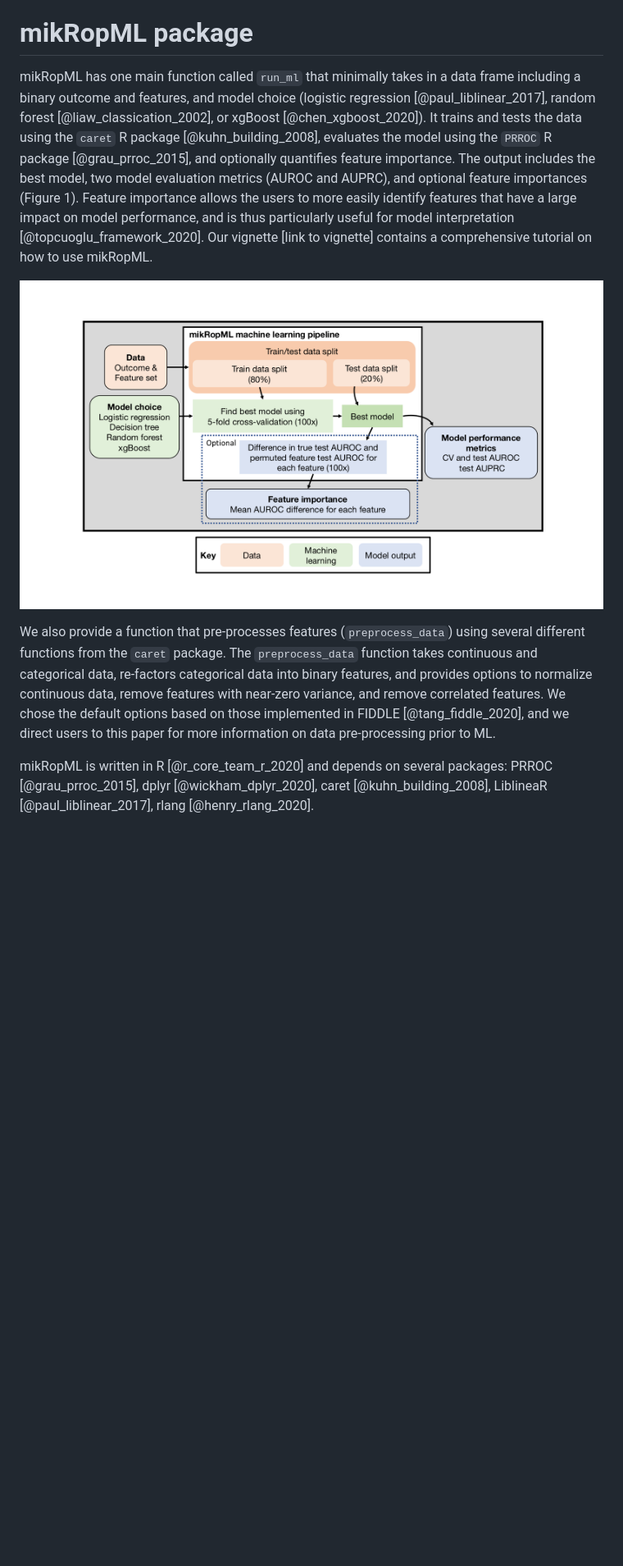
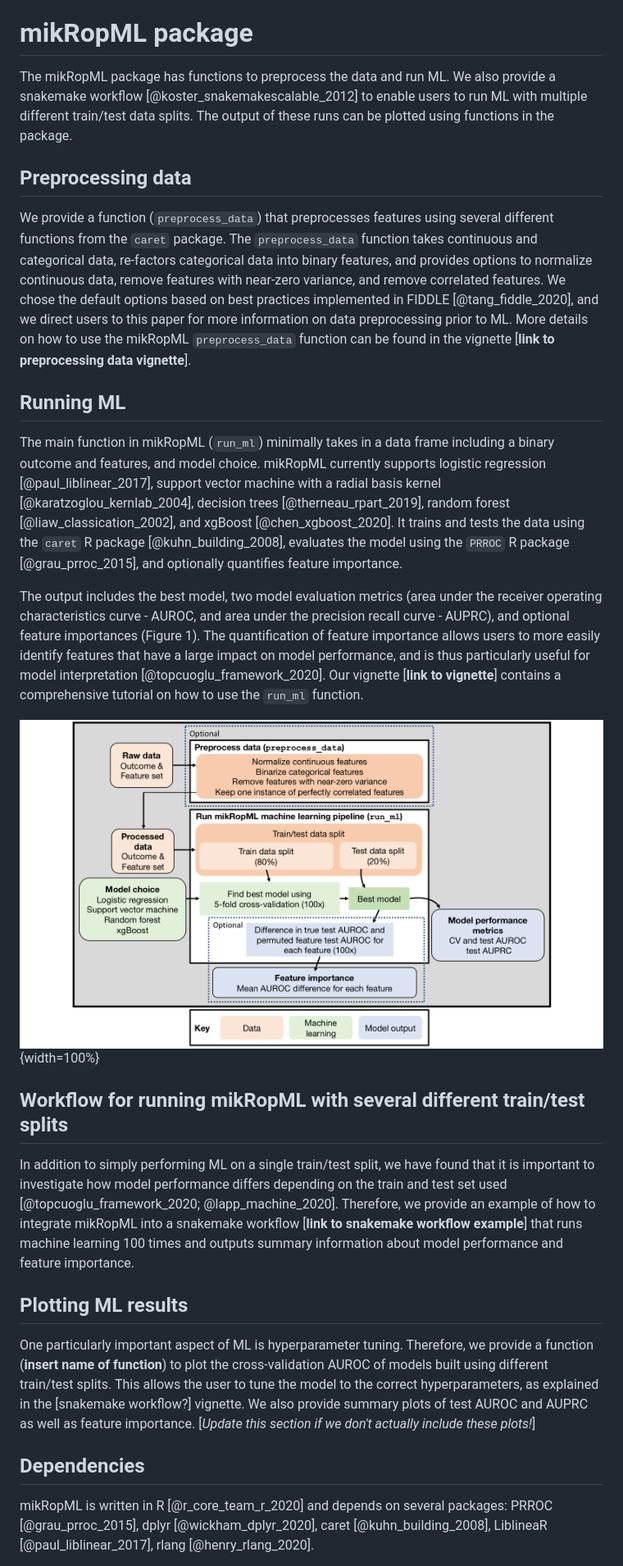
Before and after one commit to SchlossLab/mikropml, a Markdown page: vignettes/paper.md, the part around the change printed below. Shown: that part at 82% size. GitHub-like rendering; pictures changed too: vignettes/mikRopML-pipeline.png; blank space fills up the shorter version.

Commit message:
Edit paper

```diff
--- a/vignettes/paper.md
+++ b/vignettes/paper.md
@@ -67,16 +74,42 @@ Thus, this package can be used to study questions as diverse as what gut bacteri
 
 # mikRopML package
 
-mikRopML has one main function called `run_ml` that minimally takes in a data frame including a binary outcome and features, and model choice (logistic regression [@paul_liblinear_2017], random forest [@liaw_classication_2002], or xgBoost [@chen_xgboost_2020]).
+The mikRopML package has functions to preprocess the data and run ML.
+We also provide a snakemake workflow [@koster_snakemakescalable_2012] to enable users to run ML with multiple different train/test data splits.
+The output of these runs can be plotted using functions in the package.
+
+## Preprocessing data
+
+We provide a function (`preprocess_data`) that preprocesses features using several different functions from the `caret` package.
+The `preprocess_data` function takes continuous and categorical data, re-factors categorical data into binary features, and provides options to normalize continuous data, remove features with near-zero variance, and remove correlated features.
+We chose the default options based on best practices implemented in FIDDLE [@tang_fiddle_2020], and we direct users to this paper for more information on data preprocessing prior to ML.
+More details on how to use the mikRopML `preprocess_data` function can be found in the vignette [**link to preprocessing data vignette**].
+
+## Running ML
+
+<!-- TODO: add decision tree -->
+The main function in mikRopML (`run_ml`) minimally takes in a data frame including a binary outcome and features, and model choice. mikRopML currently supports logistic regression [@paul_liblinear_2017], support vector machine with a radial basis kernel [@karatzoglou_kernlab_2004], decision trees [@therneau_rpart_2019], random forest [@liaw_classication_2002], and xgBoost [@chen_xgboost_2020].
 It trains and tests the data using the `caret` R package [@kuhn_building_2008], evaluates the model using the `PRROC` R package [@grau_prroc_2015], and optionally quantifies feature importance.
-The output includes the best model, two model evaluation metrics (AUROC and AUPRC), and optional feature importances (Figure 1).
-Feature importance allows the users to more easily identify features that have a large impact on model performance, and is thus particularly useful for model interpretation [@topcuoglu_framework_2020].
-Our vignette [link to vignette] contains a comprehensive tutorial on how to use mikRopML.
+<!-- should we add something in about splitting into train/test sets based on group? not sure it's super important to include here, although it's a nice feature -->
+The output includes the best model, two model evaluation metrics (area under the receiver operating characteristics curve - AUROC, and area under the precision recall curve - AUPRC), and optional feature importances (Figure 1).
+The quantification of feature importance allows users to more easily identify features that have a large impact on model performance, and is thus particularly useful for model interpretation [@topcuoglu_framework_2020].
+Our vignette [**link to vignette**] contains a comprehensive tutorial on how to use the `run_ml` function.
 
-![Figure 1. MikRopML pipeline](mikRopML-pipeline.png)
+![Figure 1. MikRopML pipeline](mikRopML-pipeline.png){width=100%}
 
-We also provide a function that pre-processes features (`preprocess_data`) using several different functions from the `caret` package.
-The `preprocess_data` function takes continuous and categorical data, re-factors categorical data into binary features, and provides options to normalize continuous data, remove features with near-zero variance, and remove correlated features.
-We chose the default options based on those implemented in FIDDLE [@tang_fiddle_2020], and we direct users to this paper for more information on data pre-processing prior to ML.
+## Workflow for running mikRopML with several different train/test splits
+
+In addition to simply performing ML on a single train/test split, we have found that it is important to investigate how model performance differs depending on the train and test set used [@topcuoglu_framework_2020; @lapp_machine_2020].
+Therefore, we provide an example of how to integrate mikRopML into a snakemake workflow [**link to snakemake workflow example**] that runs machine learning 100 times and outputs summary information about model performance and feature importance.
+
+## Plotting ML results
+
+One particularly important aspect of ML is hyperparameter tuning.
+Therefore, we provide a function (**insert name of function**) to plot the cross-validation AUROC of models built using different train/test splits.
+This allows the user to tune the model to the correct hyperparameters, as explained in the [snakemake workflow?] vignette.
+We also provide summary plots of test AUROC and AUPRC as well as feature importance.
+[*Update this section if we don't actually include these plots!*]
+
+## Dependencies
 
 mikRopML is written in R [@r_core_team_r_2020] and depends on several packages: PRROC [@grau_prroc_2015], dplyr [@wickham_dplyr_2020], caret [@kuhn_building_2008], LiblineaR [@paul_liblinear_2017], rlang [@henry_rlang_2020].
```
Also changed, not shown: other parts of vignettes/paper.md (+22 -17 lines), 3 other files.
